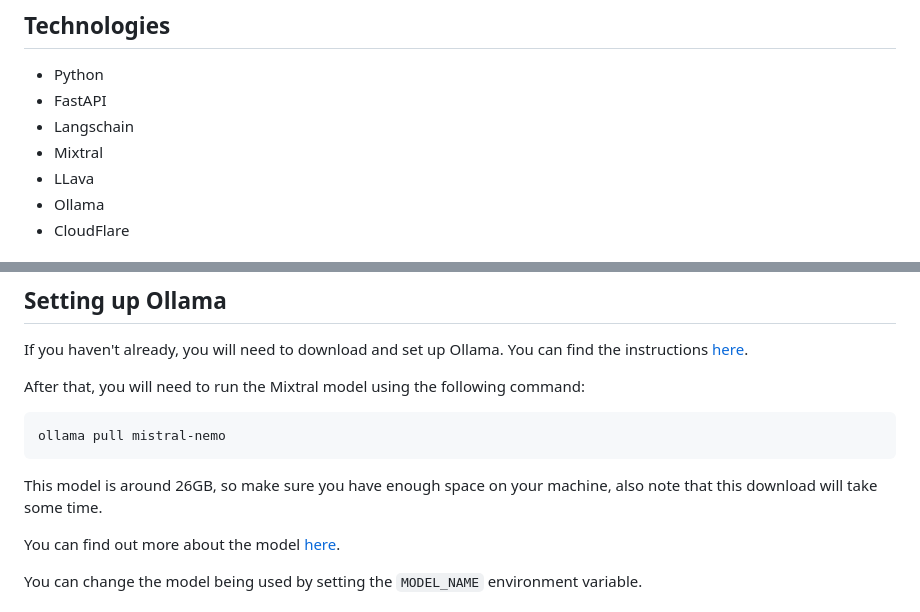
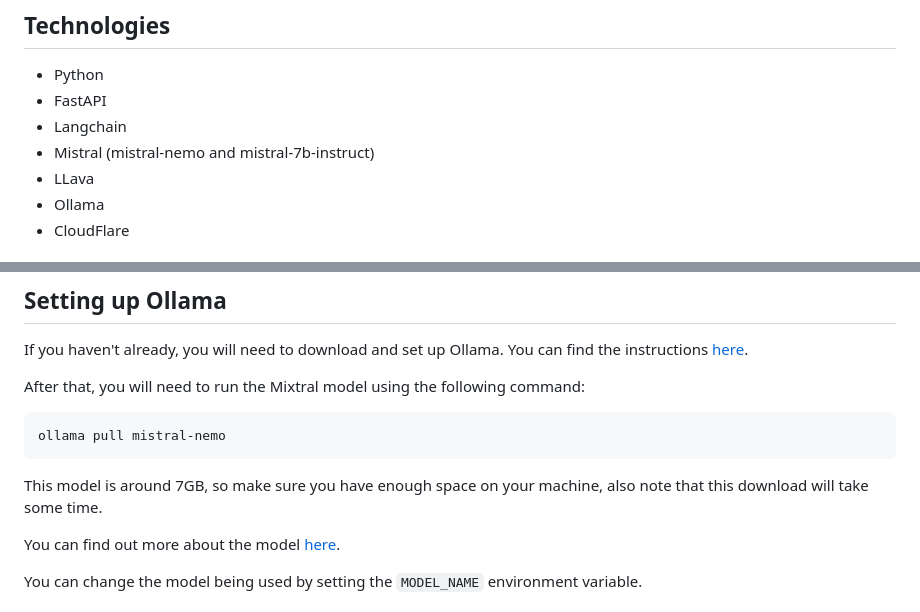
Before and after one commit to nicholasgriffintn/llm-assistant, a Markdown page: README.md, 2 parts joined by grey strips. Drawn GitHub-style.

Commit message:
chore: updating mistral notes

````diff
--- a/README.md
+++ b/README.md
@@ -13,8 +13,8 @@ The goal of this project is to develop an advanced assistant using the Large Lan
 
 - Python
 - FastAPI
-- Langschain
-- Mixtral
+- Langchain
+- Mistral (mistral-nemo and mistral-7b-instruct)
 - LLava
 - Ollama
 - CloudFlare
@@ -48,7 +48,7 @@ After that, you will need to run the Mixtral model using the following command:
 ollama pull mistral-nemo
 ```
 
-This model is around 26GB, so make sure you have enough space on your machine, also note that this download will take some time.
+This model is around 7GB, so make sure you have enough space on your machine, also note that this download will take some time.
 
 You can find out more about the model [here](https://ollama.com/library/mixtral-nemo).
 
````
